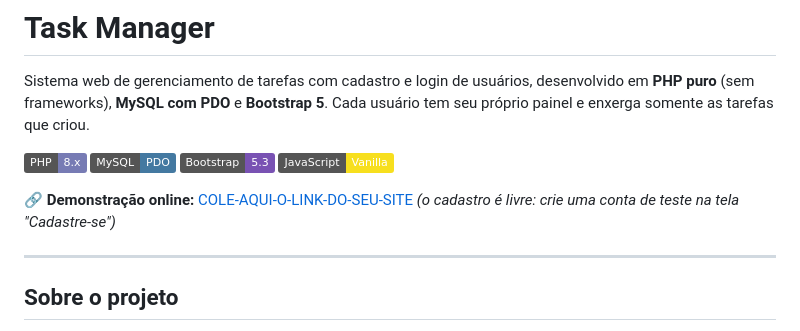
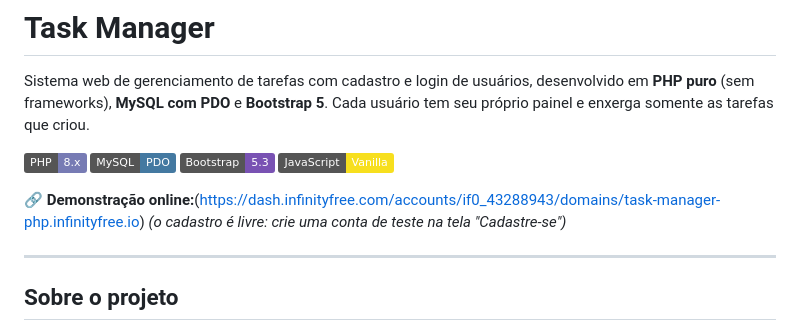
Before and after one commit to cauancarvalh0/task-manager, a Markdown page: README.md, the part around the change. Drawn GitHub-style; badges without logos.

Commit message:
docs: adiciona link da demonstracao no readme

```diff
--- a/README.md
+++ b/README.md
@@ -7,7 +7,7 @@ Sistema web de gerenciamento de tarefas com cadastro e login de usuários, desen
 [![Bootstrap](https://img.shields.io/badge/Bootstrap-5.3-7952B3?logo=bootstrap&logoColor=white)](https://getbootstrap.com/)
 [![JavaScript](https://img.shields.io/badge/JavaScript-Vanilla-F7DF1E?logo=javascript&logoColor=black)](https://developer.mozilla.org/docs/Web/JavaScript)
 
-**🔗 Demonstração online:** [COLE-AQUI-O-LINK-DO-SEU-SITE](https://COLE-AQUI-O-LINK-DO-SEU-SITE)
+**🔗 Demonstração online:**(https://dash.infinityfree.com/accounts/if0_43288943/domains/task-manager-php.infinityfree.io)
 *(o cadastro é livre: crie uma conta de teste na tela "Cadastre-se")*
 
 ---
```
